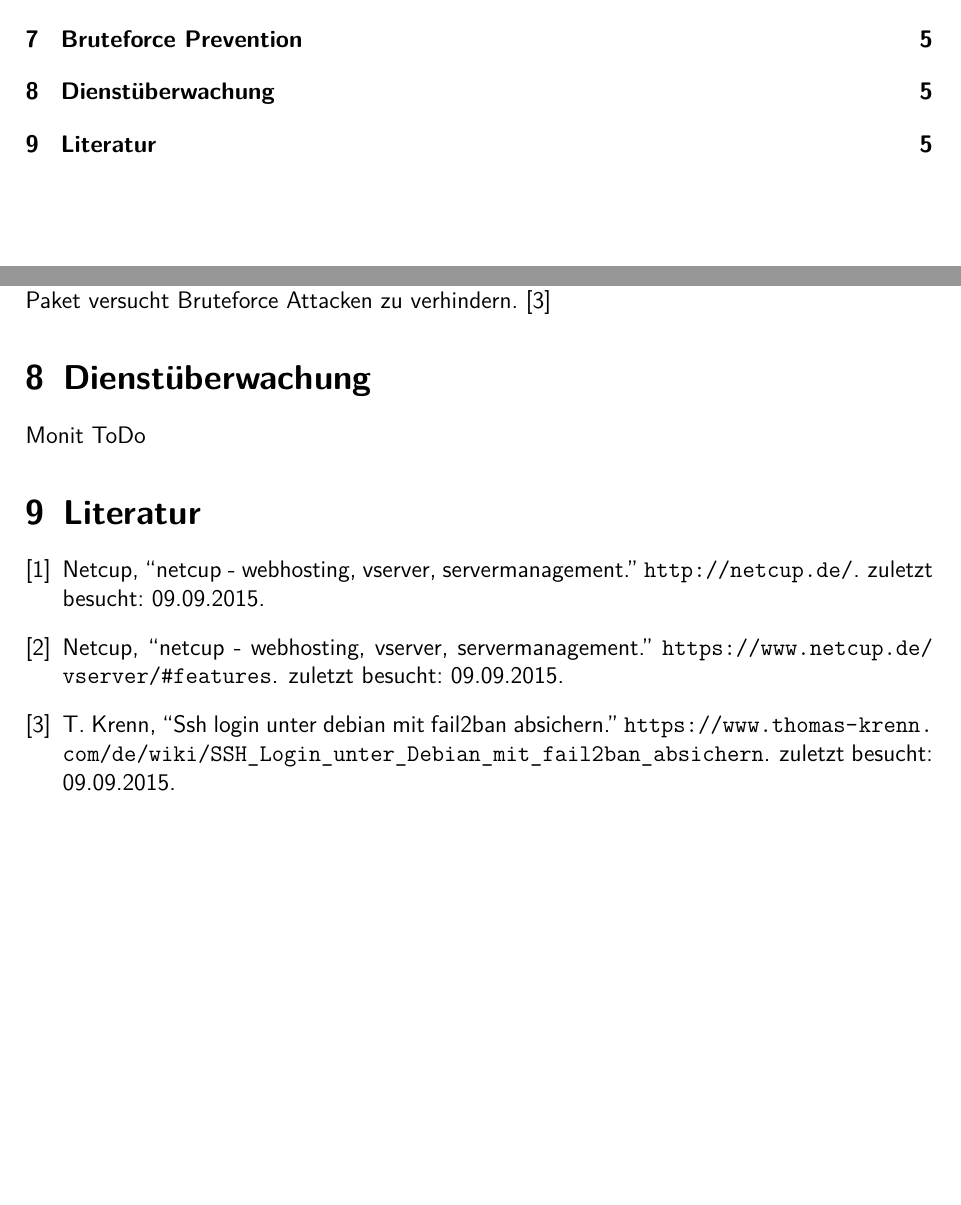
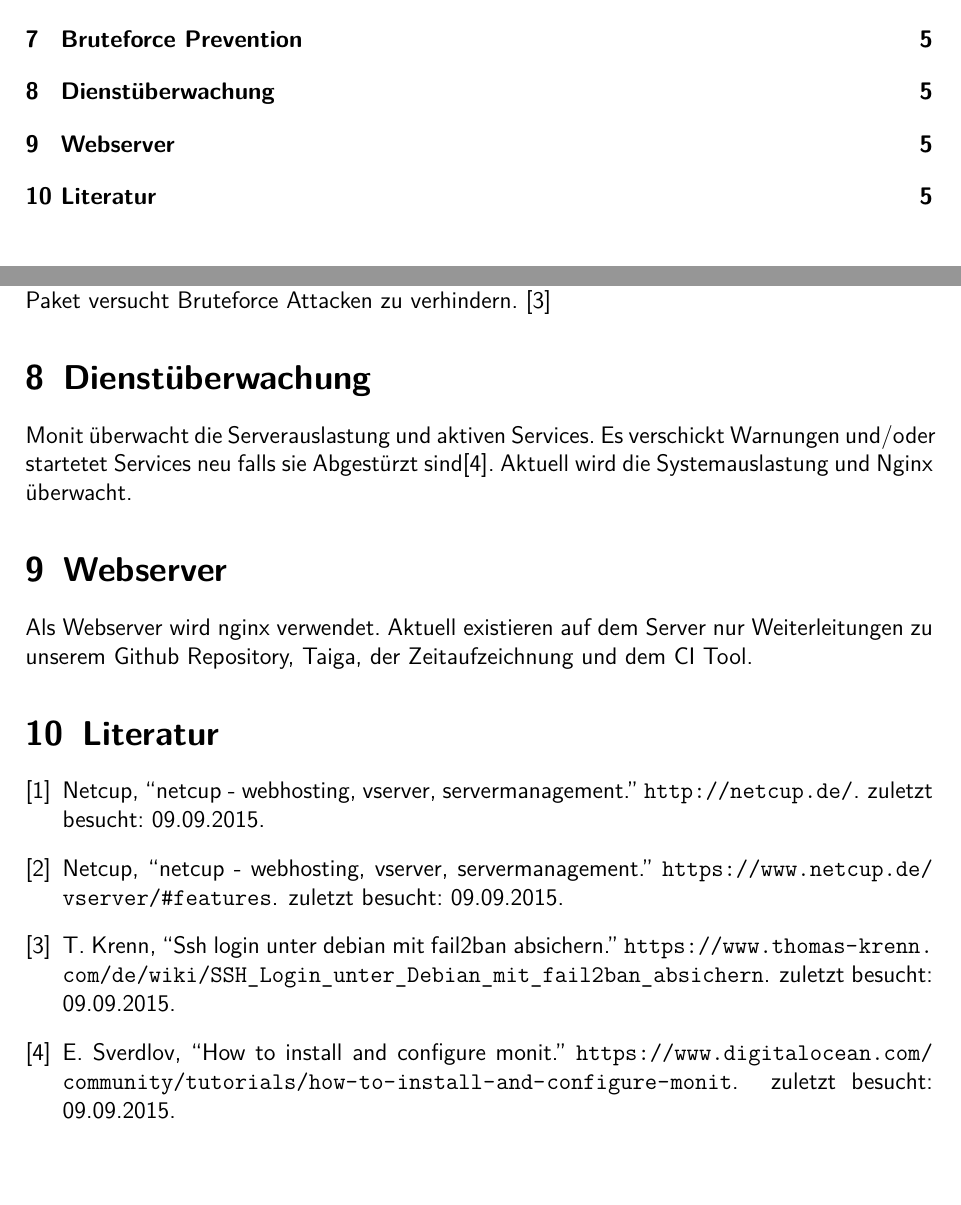
Before and after one commit to nhohenwarter-tgm/digitalschoolnotes, a LaTeX document (doc/serverdokumentation/serverdoc.tex, which reads doc/serverdokumentation/serverdoc.bib): two parts of pages 2 and 5 of 5, joined at a grey line, cut so that both start at the same text. Compiled offline with pdfLaTeX.

Commit message:
Small improvements

```diff
--- a/doc/serverdokumentation/serverdoc.bib
+++ b/doc/serverdokumentation/serverdoc.bib
@@ -20,3 +20,10 @@
    howpublished = {\url {https://www.thomas-krenn.com/de/wiki/SSH_Login_unter_Debian_mit_fail2ban_absichern}},
    note			= {zuletzt besucht: 09.09.2015}
 }
+
+@online{HOWTO:2,
+   author		= {Etel Sverdlov},
+   title		= {How To Install and Configure Monit},
+   howpublished = {\url {https://www.digitalocean.com/community/tutorials/how-to-install-and-configure-monit}},
+   note			= {zuletzt besucht: 09.09.2015}
+}
--- a/doc/serverdokumentation/serverdoc.tex
+++ b/doc/serverdokumentation/serverdoc.tex
@@ -174,8 +174,12 @@ Ausnahmen:
 \end{itemize}
 \section{Bruteforce Prevention}
 Um den SSH Zugang gegen Brute Force Attacken abzusichern wurde fail2ban installiert. Dieses Paket versucht Bruteforce Attacken zu verhindern. \cite{HOWTO:1}
+
 \section{Dienstüberwachung}
-Monit ToDo
+Monit überwacht die Serverauslastung und aktiven Services. Es verschickt Warnungen und/oder startetet Services neu falls sie Abgestürzt sind\cite{HOWTO:2}. Aktuell wird die Systemauslastung und Nginx überwacht.
+
+\section{Webserver}
+Als Webserver wird nginx verwendet. Aktuell existieren auf dem Server nur Weiterleitungen zu unserem Github Repository, Taiga, der Zeitaufzeichnung und dem CI Tool.
 
 
 %%%%%%%%%%%%%%%%%%%%%%%%%%%%%%%%%%%%%%%%%%%%%%%%%%%%%%%%%%%%%%%%%
```
Also changed, not shown: doc/lastenheft/lastenheft.tex (+1 -1 lines), doc/lastenheft/lastenheft.pdf, doc/serverdokumentation/serverdoc.pdf.
